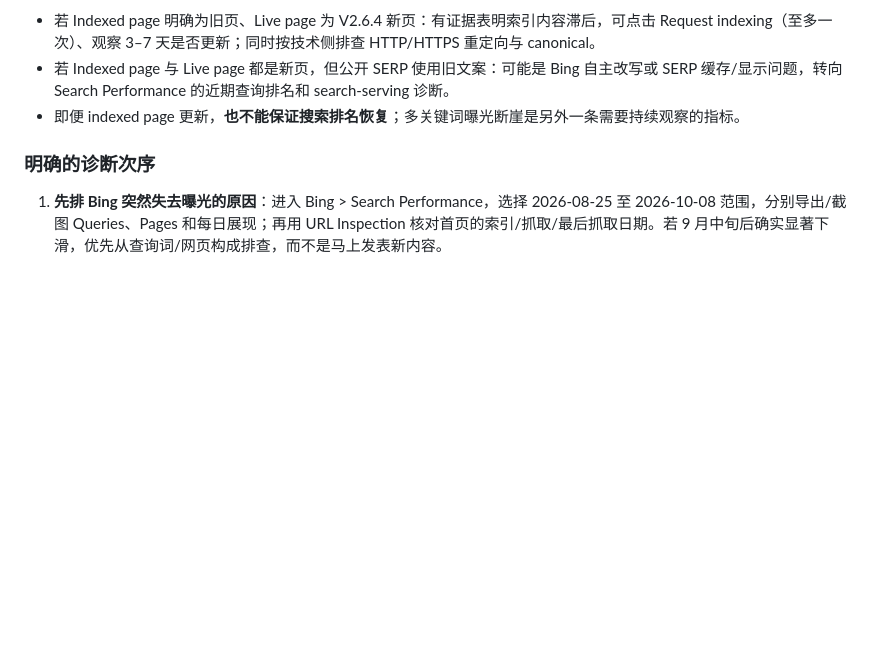
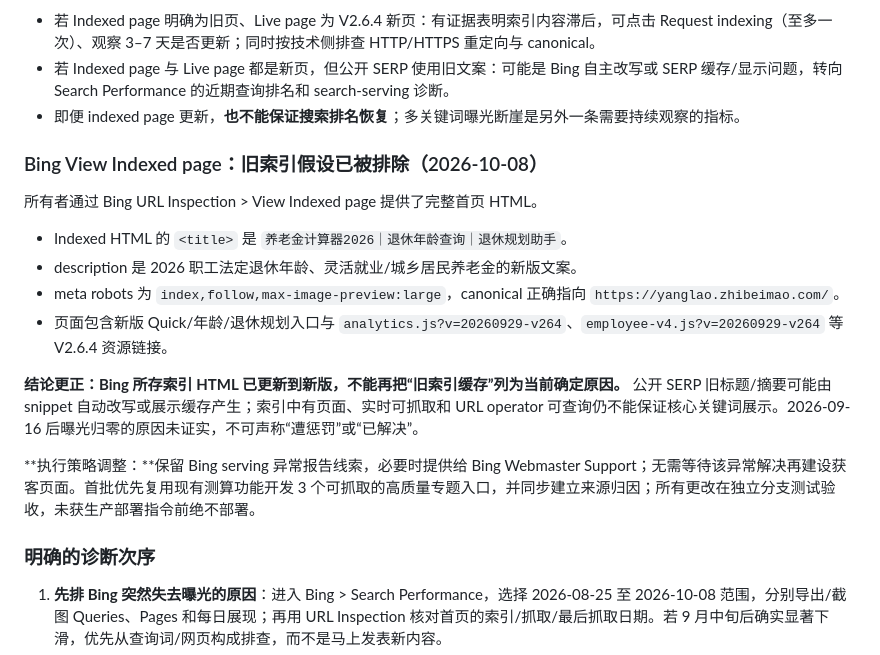
Before and after one commit to Jihai123/yanglao, a Markdown page: docs/ACQUISITION_SEARCH_DIAGNOSTIC_2026-10-08.md, the part around the change. Drawn GitHub-style; blank space fills up the shorter version.

Commit message:
docs: close stale Bing index hypothesis from indexed V2.6.4 HTML

```diff
--- a/docs/ACQUISITION_SEARCH_DIAGNOSTIC_2026-10-08.md
+++ b/docs/ACQUISITION_SEARCH_DIAGNOSTIC_2026-10-08.md
@@ -74,6 +74,18 @@
 - 若 Indexed page 明确为旧页、Live page 为 V2.6.4 新页：有证据表明索引内容滞后，可点击 Request indexing（至多一次）、观察 3–7 天是否更新；同时按技术侧排查 HTTP/HTTPS 重定向与 canonical。
 - 若 Indexed page 与 Live page 都是新页，但公开 SERP 使用旧文案：可能是 Bing 自主改写或 SERP 缓存/显示问题，转向 Search Performance 的近期查询排名和 search-serving 诊断。
 - 即便 indexed page 更新，**也不能保证搜索排名恢复**；多关键词曝光断崖是另外一条需要持续观察的指标。
+
+### Bing View Indexed page：旧索引假设已被排除（2026-10-08）
+
+所有者通过 Bing URL Inspection > View Indexed page 提供了完整首页 HTML。
+- Indexed HTML 的 `<title>` 是 `养老金计算器2026｜退休年龄查询｜退休规划助手`。
+- description 是 2026 职工法定退休年龄、灵活就业/城乡居民养老金的新版文案。
+- meta robots 为 `index,follow,max-image-preview:large`，canonical 正确指向 `https://yanglao.zhibeimao.com/`。
+- 页面包含新版 Quick/年龄/退休规划入口与 `analytics.js?v=20260929-v264`、`employee-v4.js?v=20260929-v264` 等 V2.6.4 资源链接。
+
+**结论更正：Bing 所存索引 HTML 已更新到新版，不能再把“旧索引缓存”列为当前确定原因。** 公开 SERP 旧标题/摘要可能由 snippet 自动改写或展示缓存产生；索引中有页面、实时可抓取和 URL operator 可查询仍不能保证核心关键词展示。2026-09-16 后曝光归零的原因未证实，不可声称“遭惩罚”或“已解决”。
+
+**执行策略调整：**保留 Bing serving 异常报告线索，必要时提供给 Bing Webmaster Support；无需等待该异常解决再建设获客页面。首批优先复用现有测算功能开发 3 个可抓取的高质量专题入口，并同步建立来源归因；所有更改在独立分支测试验收，未获生产部署指令前绝不部署。
 
 ### 明确的诊断次序
 
```
